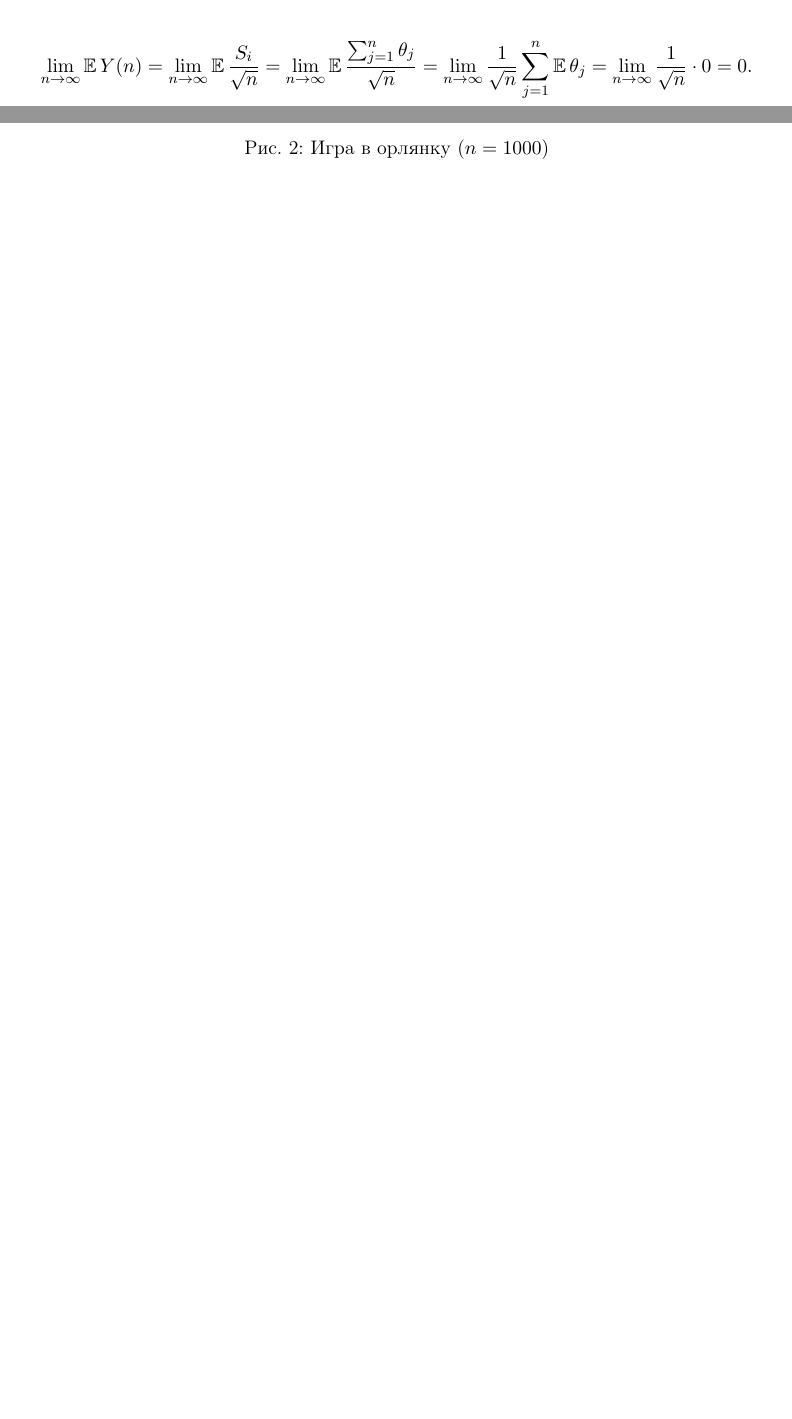
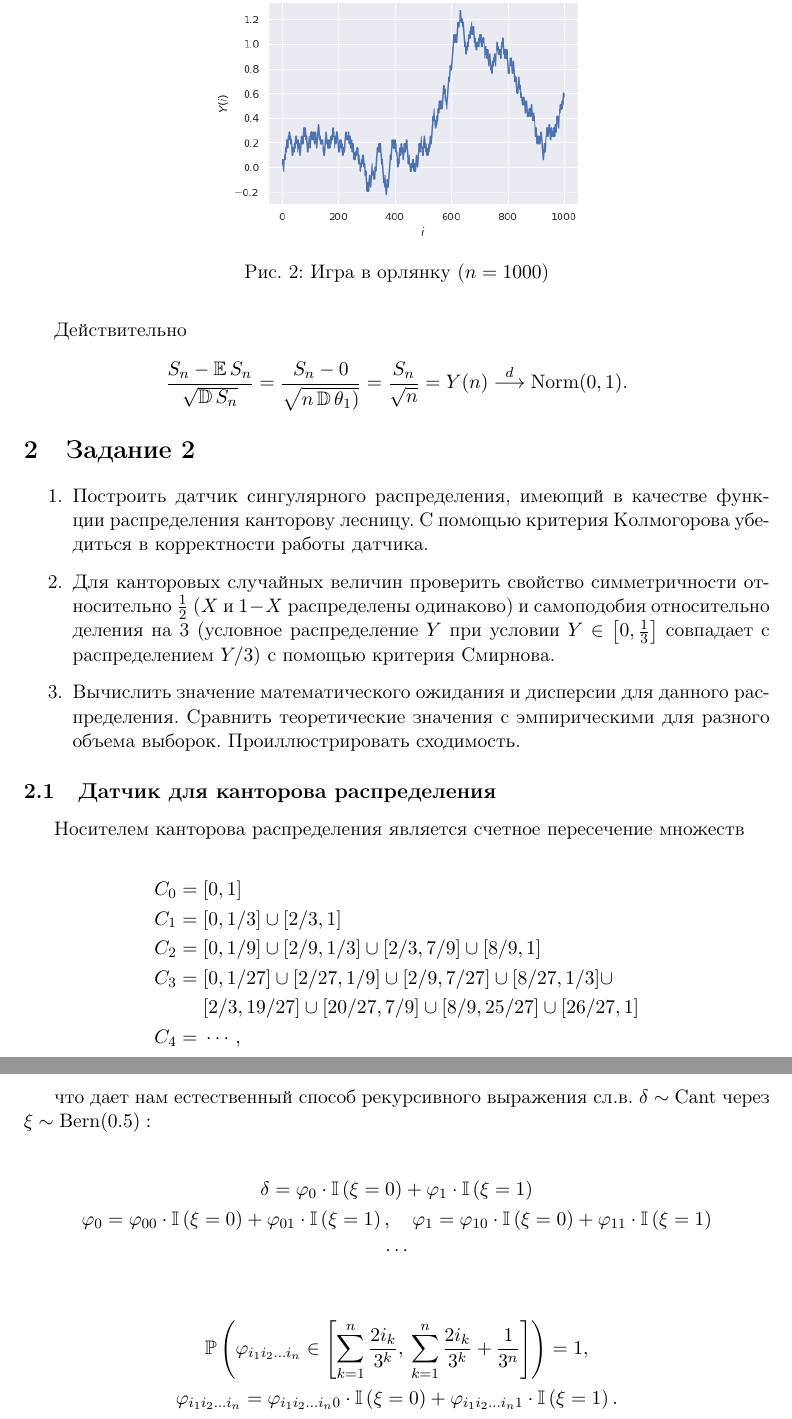
Before and after one commit to Arkadiy-Vladimirov/praktikum_7, a LaTeX document (report/report.tex, which reads report/task1.tex, report/task2.tex): two parts of pages 4 and 5 of 6 before the commit and two parts of pages 5 and 6 of 7 after it, joined at a grey line, cut at the place of the change, the shorter picture padded with empty space. Compiled offline with pdfLaTeX.

Commit message:
task 1 report corrected (Y(n)); task 2 report started.

```diff
--- a/report/task1.tex
+++ b/report/task1.tex
@@ -95,18 +95,9 @@
 
         пример поведения которой проиллюстрирован на рис. \ref{task1_toss}.
 
+        \bigskip
 
-        Оценим $Y(n)$ при $n \rightarrow \infty$:
-
-        \[\lim_{n \rightarrow \infty}\Exp{Y(n)} =
-          \lim_{n \rightarrow \infty}\Exp{\frac{S_i}{\sqrt{n}}} =
-          \lim_{n \rightarrow \infty}\Exp{\frac{\sum_{j = 1}^{n} \theta_j}{\sqrt{n}}} =
-          \lim_{n \rightarrow \infty}\frac{1}{\sqrt{n}}\sum_{j = 1}^{n} \Exp{\theta_j} =
-          \lim_{n \rightarrow \infty}\frac{1}{\sqrt{n}}\cdot 0 =
-          0.
-        \]
-
-        \begin{figure}[ht]
+        \begin{figure}[tbp]
             \centering
             \includegraphics[width=0.5\textwidth]{resources/task1_toss.png}
             \caption{Игра в орлянку ($n = 1000$)}
@@ -114,0 +114,7 @@
+        \end{theorem}
+
+        Действительно
+
+        \[\frac{S_n - \Exp{S_n}}{\sqrt{\Disp{S_n}}} =
+        \frac{S_n - 0}{\sqrt{n\Disp{\theta_1)}}} = \frac{S_n}{\sqrt{n}} = Y(n)
+        \stackrel{d}{\longrightarrow} \mathrm{Norm}(0,1).\]
--- a/report/task2.tex
+++ b/report/task2.tex
@@ -1 +1,47 @@
 \section{Задание 2}
+    \begin{enumerate}
+        \item Построить датчик сингулярного распределения, имеющий в качестве
+        функции распределения канторову лесницу. С помощью критерия Колмогорова
+        убедиться в корректности работы датчика.
+        \item Для канторовых случайных величин проверить свойство симметричности
+        относительно $\frac{1}{2}$ ($X$ и $1 - X$ распределены одинаково) и
+        самоподобия относительно деления на 3 (условное распределение $Y$ при
+        условии $Y \in \segm{0}{\frac{1}{3}}$ совпадает с распределением
+        $Y/3$) с помощью критерия Смирнова.
+        \item Вычислить значение математического ожидания и дисперсии для
+        данного распределения. Сравнить теоретические значения с эмпирическими
+        для разного объема выборок. Проиллюстрировать сходимость.
+    \end{enumerate}
+
+    \subsection{Датчик для канторова распределения}
+        Носителем канторова распределения является счетное пересечение множеств
+
+        \begin{align*}
+            C_0 = {} & [0,1] \\
+            C_1 = {} & [0,1/3] \cup [2/3,1] \\
+            C_2 = {} & [0,1/9] \cup [2/9,1/3] \cup [2/3,7/9] \cup [8/9,1] \\
+            C_3 = {} & [0,1/27] \cup [2/27,1/9] \cup [2/9,7/27] \cup [8/27,1/3] \cup \\
+                  {} & [2/3,19/27] \cup [20/27,7/9] \cup [8/9,25/27] \cup [26/27,1] \\
+            C_4 = {} & \cdots,
+        \end{align*}
+
+        что дает нам естественный способ рекурсивного выражения сл.в.
+        $\delta \sim \mathrm{Cant}$ через $\xi \sim \mathrm{Bern(0.5):}$
+
+        \begin{gather*}
+            \delta = \phi_0 \cdot \Ind{\xi = 0} + \phi_1 \cdot\Ind{\xi = 1} \\
+            \phi_0 = \phi_{00} \cdot \Ind{\xi = 0} +
+                                            \phi_{01} \cdot\Ind{\xi = 1}, \quad
+            \phi_1 = \phi_{10} \cdot \Ind{\xi = 0} +
+                                                \phi_{11} \cdot\Ind{\xi = 1}\\
+            \cdots
+        \end{gather*}
+
+        \begin{gather*}
+            \Prb{\phi_{i_1 i_2 \ldots i_n} \in
+                \segm{\sum_{k=1}^{n} \frac{2 i_k}{3^k}}
+                {\:\sum_{k=1}^n \frac{2 i_k}{3^k} + \frac{1}{3^n}} } = 1,\\
+            \phi_{i_1 i_2 \ldots i_n} =
+                \phi_{i_1 i_2 \ldots i_n 0} \cdot \Ind{\xi = 0} +
+                \phi_{i_1 i_2 \ldots i_n 1} \cdot \Ind{\xi = 1}.
+        \end{gather*}
```
Also changed, not shown: report/bibliography.tex (added, +6 -0 lines), report/report.tex (+13 -4 lines), report/report.pdf, report/task1.tex (10 more changed lines), 1 other file.
